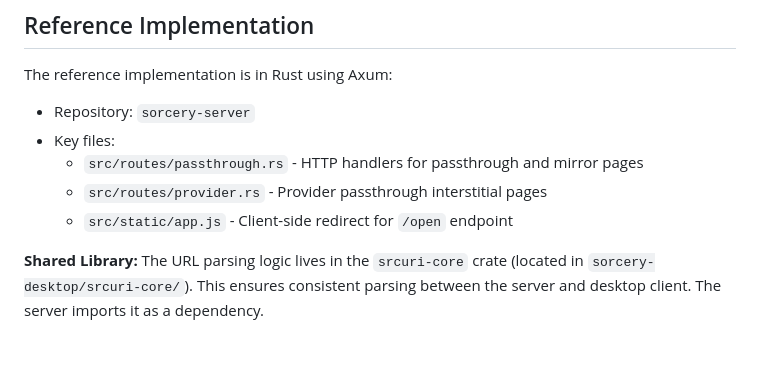
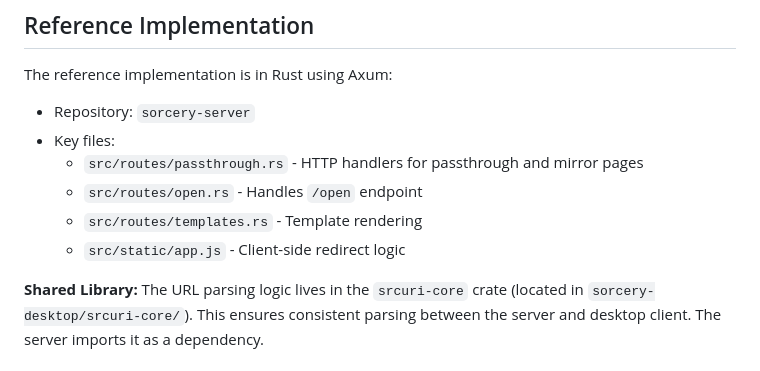
Before and after one commit to browserup/sorcery-server, a Markdown page: dev/server-spec.md, the part around the change. Rendered like a GitHub page.

```diff
--- a/dev/server-spec.md
+++ b/dev/server-spec.md
@@ -495,8 +495,9 @@ The reference implementation is in Rust using Axum:
 - Repository: `sorcery-server`
 - Key files:
   - `src/routes/passthrough.rs` - HTTP handlers for passthrough and mirror pages
-  - `src/routes/provider.rs` - Provider passthrough interstitial pages
-  - `src/static/app.js` - Client-side redirect for `/open` endpoint
+  - `src/routes/open.rs` - Handles `/open` endpoint
+  - `src/routes/templates.rs` - Template rendering
+  - `src/static/app.js` - Client-side redirect logic
 
 **Shared Library:** The URL parsing logic lives in the `srcuri-core` crate
 (located in `sorcery-desktop/srcuri-core/`). This ensures consistent parsing
```
Also changed, not shown: README.md (+4 -4 lines).
